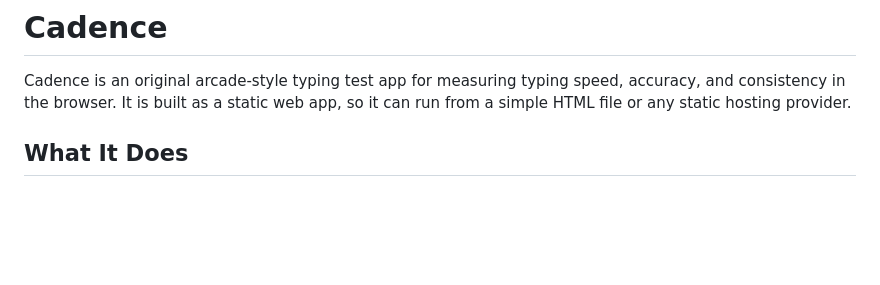
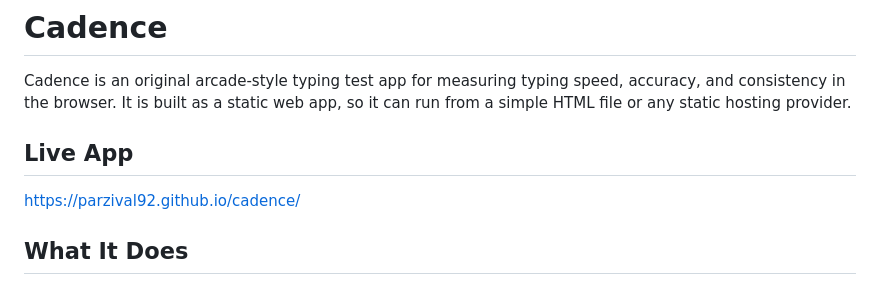
Before and after one commit to parzival92/cadence, a Markdown page: README.md, the part around the change. Drawn GitHub-style; blank space fills up the shorter version.

Commit message:
Document live Pages URL

```diff
--- a/README.md
+++ b/README.md
@@ -1,6 +1,10 @@
 # Cadence
 
 Cadence is an original arcade-style typing test app for measuring typing speed, accuracy, and consistency in the browser. It is built as a static web app, so it can run from a simple HTML file or any static hosting provider.
+
+## Live App
+
+https://parzival92.github.io/cadence/
 
 ## What It Does
 
```
